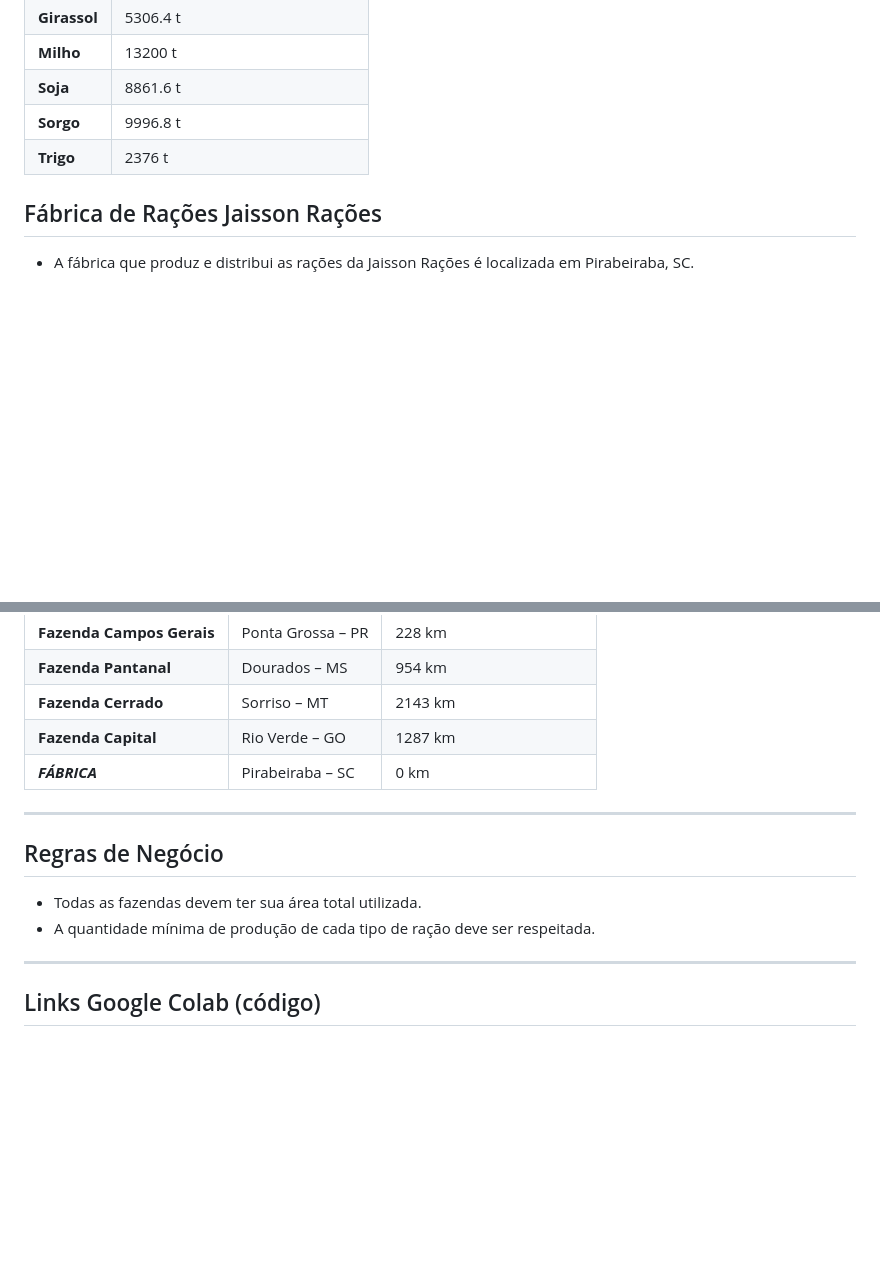
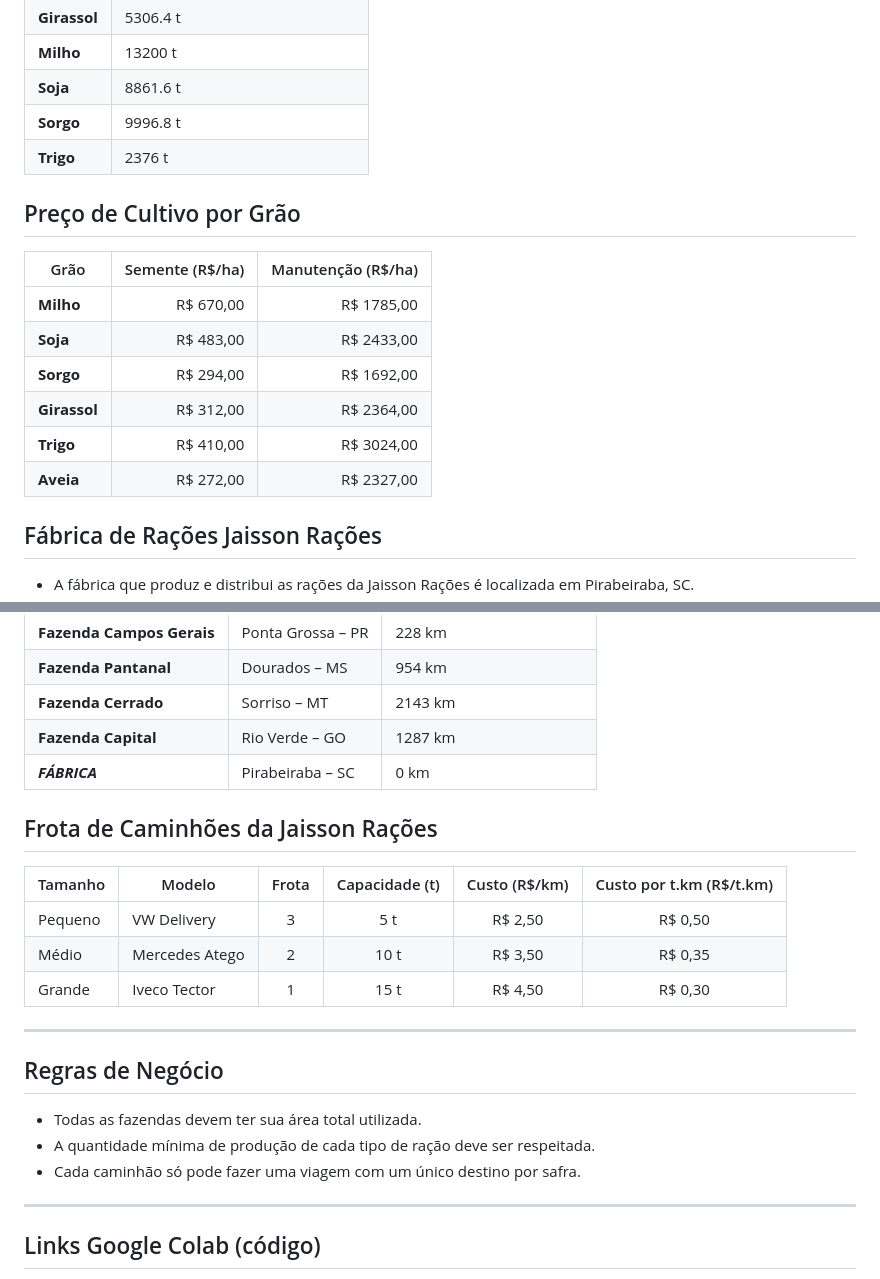
Before and after one commit to JaissonGroup/JaissonRacoes, a Markdown page: README.md, 2 parts joined by grey strips. GitHub-like rendering; blank space fills up the shorter version.

```diff
--- a/README.md
+++ b/README.md
@@ -272,6 +272,16 @@ $$
 | **Trigo**    |                 2376   t |
 
 
+## Preço de Cultivo por Grão
+
+| Grão         | Semente (R$/ha) | Manutenção (R$/ha) |
+| ------------ | --------------: | -----------------: |
+| **Milho**    |          R$ 670,00 |           R$ 1785,00 |
+| **Soja**     |          R$ 483,00 |           R$ 2433,00 |
+| **Sorgo**    |          R$ 294,00 |           R$ 1692,00 |
+| **Girassol** |          R$ 312,00 |           R$ 2364,00 |
+| **Trigo**    |          R$ 410,00 |           R$ 3024,00 |
+| **Aveia**    |          R$ 272,00 |           R$ 2327,00 |
 
 
 ## Fábrica de Rações Jaisson Rações
@@ -292,7 +302,13 @@ $$
 | ***FÁBRICA***             | Pirabeiraba – SC   | 0 km                       |
 
 
+## Frota de Caminhões da Jaisson Rações
 
+| Tamanho   | Modelo            | Frota | Capacidade (t) | Custo (R$/km) | Custo por t.km (R$/t.km) |
+|-----------|-------------------|:-----:|:--------------:|:-------------:|:------------------------:|
+| Pequeno   | VW Delivery       |   3   |       5 t      |   R$ 2,50     |       R$ 0,50            |
+| Médio     | Mercedes Atego    |   2   |      10 t      |   R$ 3,50     |       R$ 0,35            |
+| Grande    | Iveco Tector      |   1   |      15 t      |   R$ 4,50     |       R$ 0,30            |
 
 
 
@@ -305,6 +321,7 @@ $$
 
 - Todas as fazendas devem ter sua área total utilizada.
 - A quantidade mínima de produção de cada tipo de ração deve ser respeitada.
+- Cada caminhão só pode fazer uma viagem com um único destino por safra.
 
 
 
```
